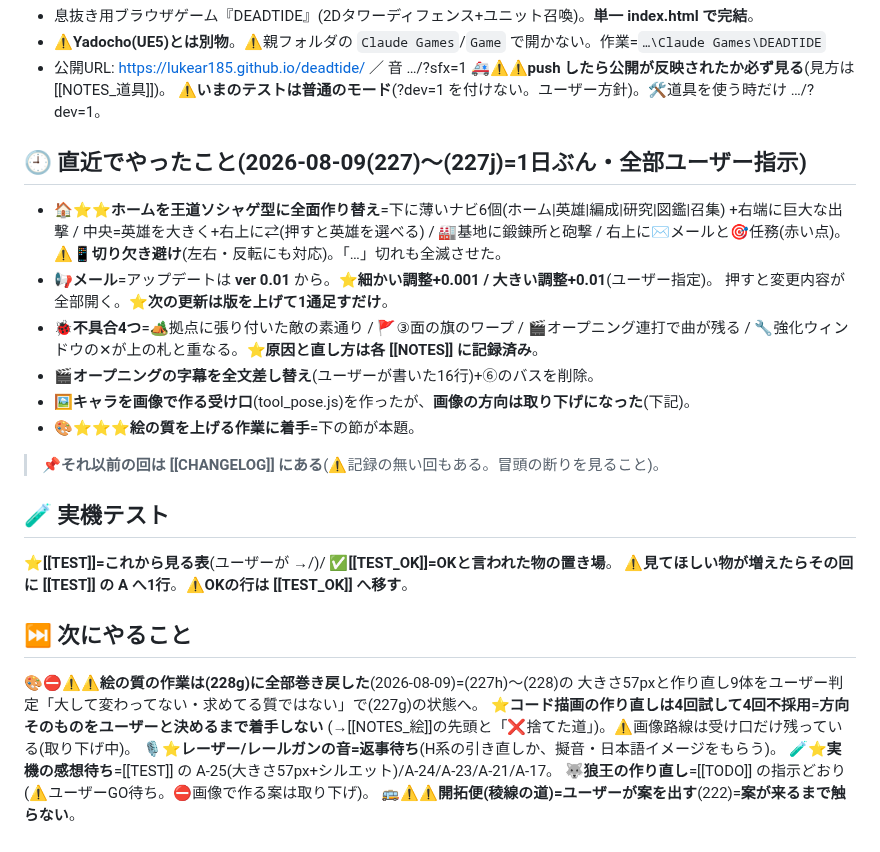
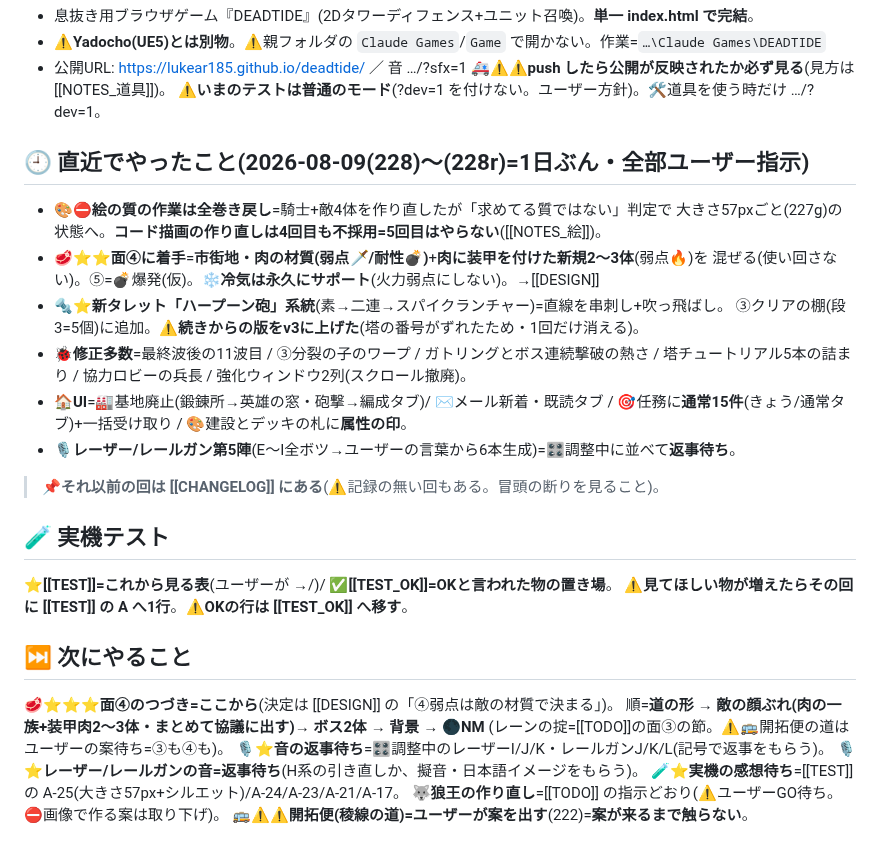
Before and after one commit to lukear185/deadtide, a Markdown page: HANDOFF.md, the part around the change. GitHub-like rendering.

Commit message:
📝引き継ぎ(228の1日ぶん=絵の全巻き戻し・面④着手・ハープーン・修正多数・音第5陣を最新化)+CLAUDE棚卸し(228s)

```diff
--- a/HANDOFF.md
+++ b/HANDOFF.md
@@ -18,17 +18,18 @@ aliases: [引き継ぎ文, つづきから]
   🚑⚠⚠**push したら公開が反映されたか必ず見る**(見方は [[NOTES_道具]])。
   ⚠**いまのテストは普通のモード**(?dev=1 を付けない。ユーザー方針)。🛠道具を使う時だけ …/?dev=1。
 
-## 🕘 直近でやったこと(2026-08-09(227)〜(227j)=1日ぶん・全部ユーザー指示)
-- 🏠⭐⭐**ホームを王道ソシャゲ型に全面作り替え**=下に薄いナビ6個(ホーム|英雄|編成|研究|図鑑|召集)
-  +右端に巨大な出撃 / 中央=英雄を大きく+右上に⇄(押すと英雄を選べる) / 🏭基地に鍛錬所と砲撃 /
-  右上に✉️メールと🎯任務(赤い点)。⚠📱**切り欠き避け**(左右・反転にも対応)。「…」切れも全滅させた。
-- 📢**メール**=アップデートは **ver 0.01** から。⭐**細かい調整+0.001 / 大きい調整+0.01**(ユーザー指定)。
-  押すと変更内容が全部開く。⭐**次の更新は版を上げて1通足すだけ**。
-- 🐞**不具合4つ**=🏕拠点に張り付いた敵の素通り / 🚩③面の旗のワープ / 🎬オープニング連打で曲が残る /
-  🔧強化ウィンドウの✕が上の札と重なる。⭐**原因と直し方は各 [[NOTES]] に記録済み**。
-- 🎬**オープニングの字幕を全文差し替え**(ユーザーが書いた16行)+⑥のバスを削除。
-- 🖼**キャラを画像で作る受け口**(tool_pose.js)を作ったが、**画像の方向は取り下げになった**(下記)。
-- 🎨⭐⭐⭐**絵の質を上げる作業に着手**=下の節が本題。
+## 🕘 直近でやったこと(2026-08-09(228)〜(228r)=1日ぶん・全部ユーザー指示)
+- 🎨⛔**絵の質の作業は全巻き戻し**=騎士+敵4体を作り直したが「求めてる質ではない」判定で
+  大きさ57pxごと(227g)の状態へ。**コード描画の作り直しは4回目も不採用=5回目はやらない**([[NOTES_絵]])。
+- 🥩⭐⭐**面④に着手**=**市街地・肉の材質(弱点🗡/耐性💣)**+**肉に装甲を付けた新規2〜3体**(弱点🔥)を
+  混ぜる(使い回さない)。⑤=💣爆発(仮)。**❄冷気は永久にサポート**(火力弱点にしない)。→[[DESIGN]]
+- 🔩⭐**新タレット「ハープーン砲」系統**(素→二連→スパイクランチャー)=直線を串刺し+吹っ飛ばし。
+  ③クリアの棚(段3=5個)に追加。⚠**続きからの版をv3に上げた**(塔の番号がずれたため・1回だけ消える)。
+- 🐞**修正多数**=最終波後の11波目 / ③分裂の子のワープ / ガトリングとボス連続撃破の熱さ /
+  塔チュートリアル5本の詰まり / 協力ロビーの兵長 / 強化ウィンドウ2列(スクロール撤廃)。
+- 🏠**UI**=🏭基地廃止(鍛錬所→英雄の窓・砲撃→編成タブ)/ ✉️メール新着・既読タブ /
+  🎯任務に**通常15件**(きょう/通常タブ)+一括受け取り / 🎨建設とデッキの札に**属性の印**。
+- 🎙**レーザー/レールガン第5陣**(E〜I全ボツ→ユーザーの言葉から6本生成)=🎛調整中に並べて**返事待ち**。
 
 > 📌**それ以前の回は [[CHANGELOG]] にある**(⚠記録の無い回もある。冒頭の断りを見ること)。
 
@@ -37,10 +38,10 @@ aliases: [引き継ぎ文, つづきから]
 ⚠**見てほしい物が増えたらその回に [[TEST]] の A へ1行**。⚠**OKの行は [[TEST_OK]] へ移す**。
 
 ## ⏭ 次にやること
-🎨⛔⚠⚠**絵の質の作業は(228g)に全部巻き戻した**(2026-08-09)=(227h)〜(228)の
-  大きさ57pxと作り直し9体をユーザー判定「大して変わってない・求めてる質ではない」で(227g)の状態へ。
-  ⭐**コード描画の作り直しは4回試して4回不採用**=**方向そのものをユーザーと決めるまで着手しない**
-  (→[[NOTES_絵]]の先頭と「❌捨てた道」)。⚠画像路線は受け口だけ残っている(取り下げ中)。
+🥩⭐⭐⭐**面④のつづき=ここから**(決定は [[DESIGN]] の「④弱点は敵の材質で決まる」)。
+  順=**道の形 → 敵の顔ぶれ(肉の一族+装甲肉2〜3体・まとめて協議に出す)→ ボス2体 → 背景 → 🌑NM**
+  (レーンの掟=[[TODO]]の面③の節。⚠🚌開拓便の道はユーザーの案待ち=③も④も)。
+🎙⭐**音の返事待ち**=🎛調整中のレーザーI/J/K・レールガンJ/K/L(記号で返事をもらう)。
 🎙⭐**レーザー/レールガンの音=返事待ち**(H系の引き直しか、擬音・日本語イメージをもらう)。
 🧪⭐**実機の感想待ち**=[[TEST]] の A-25(大きさ57px+シルエット)/A-24/A-23/A-21/A-17。
 🐺**狼王の作り直し**=[[TODO]] の指示どおり(⚠ユーザーGO待ち。⛔画像で作る案は取り下げ)。
```
Also changed, not shown: CLAUDE.md (+2 -1 lines).
